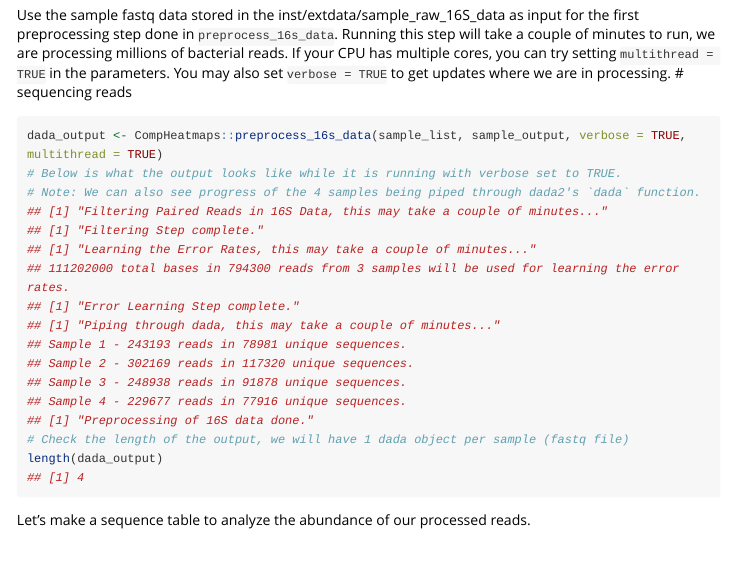
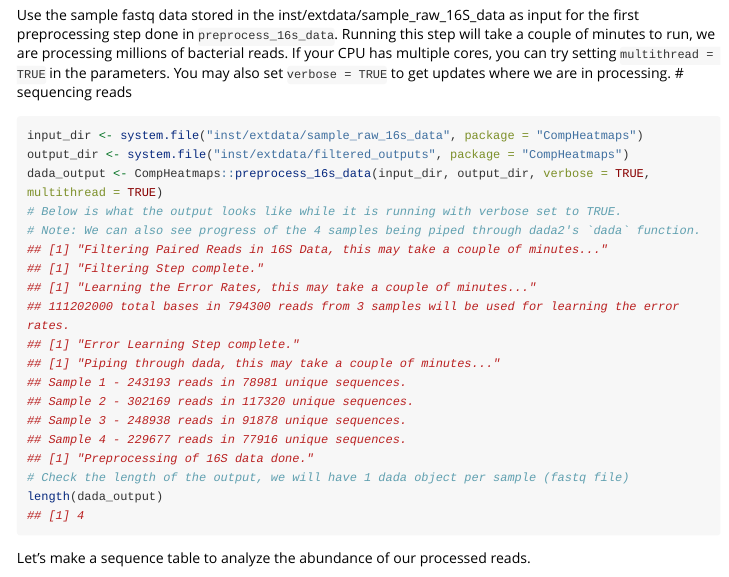
Before and after one commit to kojiwong/CompHeatmaps, an R Markdown document (vignettes/CompHeatmaps.Rmd): the page in a window 1100 px wide, from 530 px down. Rendered offline with R 4.5, knitr and Pandoc, with nearby package versions; long lines of code are wrapped.

Commit message:
added directory variables for vignettes

````diff
--- a/vignettes/CompHeatmaps.Rmd
+++ b/vignettes/CompHeatmaps.Rmd
@@ -35,7 +35,9 @@ library("CompHeatmaps")
 Use the sample fastq data stored in the inst/extdata/sample_raw_16S_data as input for the first preprocessing step done in `preprocess_16s_data`. Running this step will take a couple of minutes to run, we are processing millions of bacterial reads. If your CPU has multiple cores, you can try setting `multithread = TRUE` in the parameters. You may also set `verbose = TRUE` to get updates where we are in processing.
 # sequencing reads
 ``` r
-dada_output <- CompHeatmaps::preprocess_16s_data(sample_list, sample_output, verbose = TRUE, multithread = TRUE)
+input_dir <- system.file("inst/extdata/sample_raw_16s_data", package = "CompHeatmaps")
+output_dir <- system.file("inst/extdata/filtered_outputs", package = "CompHeatmaps")
+dada_output <- CompHeatmaps::preprocess_16s_data(input_dir, output_dir, verbose = TRUE, multithread = TRUE)
 # Below is what the output looks like while it is running with verbose set to TRUE.
 # Note: We can also see progress of the 4 samples being piped through dada2's `dada` function.
 ## [1] "Filtering Paired Reads in 16S Data, this may take a couple of minutes..."
````
